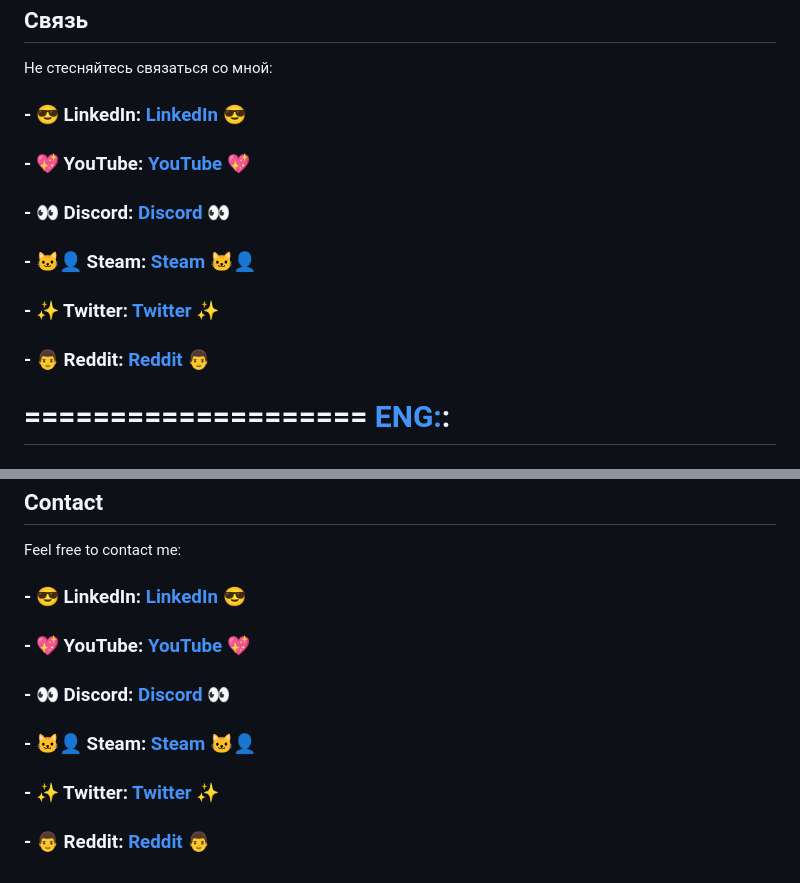
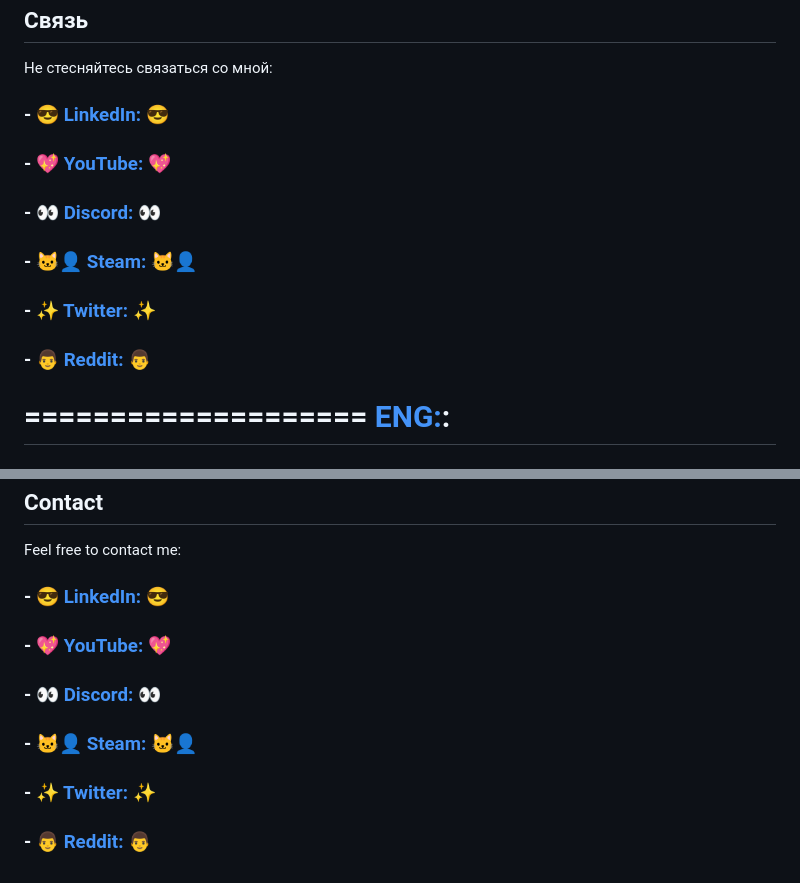
Before and after one commit to AristarhUcolov/AristarhUcolov, a Markdown page: README.md, 2 parts joined by grey strips. GitHub-like rendering.

```diff
--- a/README.md
+++ b/README.md
@@ -19,12 +19,12 @@
 
 Не стесняйтесь связаться со мной:
 
-### - 😎 LinkedIn: [LinkedIn](https://www.linkedin.com/in/aristarhucolov/) 😎
-### - 💖 YouTube: [YouTube](https://youtube.com/@Aristarh.Ucolov/) 💖
-### - 👀 Discord: [Discord](discord.gg/Mz8xMYkM5m/) 👀
-### - 🐱‍👤 Steam: [Steam](steamcommunity.com/id/aristarhucolov/) 🐱‍👤
-### - ✨ Twitter: [Twitter](https://twitter.com/AristarhUcolov/) ✨
-### - 👨 Reddit: [Reddit](https://reddit.com/user/TheOldAristarh/) 👨
+### - 😎 [LinkedIn:](https://www.linkedin.com/in/aristarhucolov/) 😎
+### - 💖 [YouTube:](https://youtube.com/@Aristarh.Ucolov/) 💖
+### - 👀 [Discord:](discord.gg/Mz8xMYkM5m/) 👀
+### - 🐱‍👤 [Steam:](steamcommunity.com/id/aristarhucolov/) 🐱‍👤
+### - ✨ [Twitter:](https://twitter.com/AristarhUcolov/) ✨
+### - 👨 [Reddit:](https://reddit.com/user/TheOldAristarh/) 👨
 
 
 
@@ -49,9 +49,9 @@ Cybersecurity from C.N.S [Clear Net Sky] in the S.O.W.A format. You can add DNS
 
 Feel free to contact me:
 
-### - 😎 LinkedIn: [LinkedIn](https://www.linkedin.com/in/aristarhucolov/) 😎
-### - 💖 YouTube: [YouTube](https://youtube.com/@Aristarh.Ucolov/) 💖
-### - 👀 Discord: [Discord](discord.gg/Mz8xMYkM5m/) 👀
-### - 🐱‍👤 Steam: [Steam](steamcommunity.com/id/aristarhucolov/) 🐱‍👤
-### - ✨ Twitter: [Twitter](https://twitter.com/AristarhUcolov/) ✨
-### - 👨 Reddit: [Reddit](https://reddit.com/user/TheOldAristarh/) 👨
+### - 😎 [LinkedIn:](https://www.linkedin.com/in/aristarhucolov/) 😎
+### - 💖 [YouTube:](https://youtube.com/@Aristarh.Ucolov/) 💖
+### - 👀 [Discord:](discord.gg/Mz8xMYkM5m/) 👀
+### - 🐱‍👤 [Steam:](steamcommunity.com/id/aristarhucolov/) 🐱‍👤
+### - ✨ [Twitter:](https://twitter.com/AristarhUcolov/) ✨
+### - 👨 [Reddit:](https://reddit.com/user/TheOldAristarh/) 👨
```
